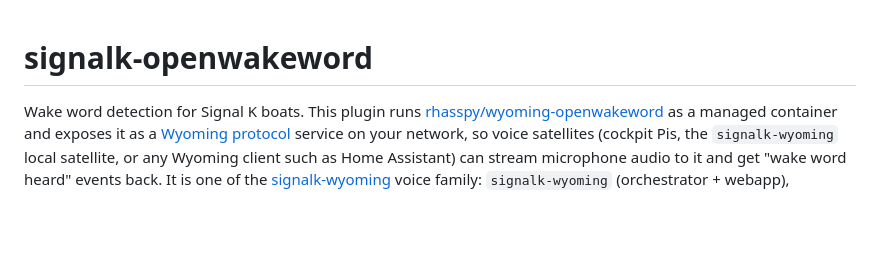
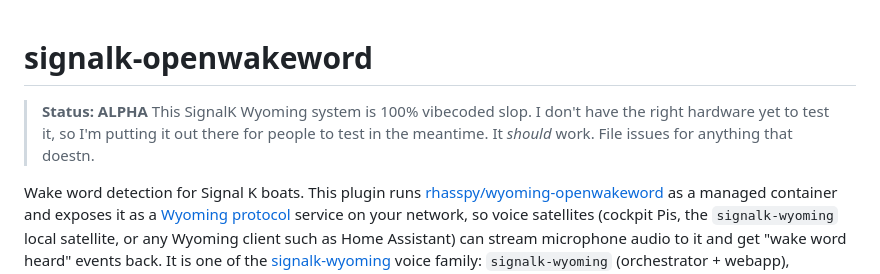
Before and after one commit to hoeken/signalk-openwakeword, a Markdown page: README.md, the part around the change. GitHub-like rendering; blank space fills up the shorter version.

Commit message:
Added disclaimer

```diff
--- a/README.md
+++ b/README.md
@@ -1,4 +1,6 @@
 # signalk-openwakeword
+
+> **Status: ALPHA** This SignalK Wyoming system is 100% vibecoded slop. I don't have the right hardware yet to test it, so I'm putting it out there for people to test in the meantime. It _should_ work. File issues for anything that doestn.
 
 Wake word detection for Signal K boats. This plugin runs
 [rhasspy/wyoming-openwakeword](https://github.com/rhasspy/wyoming-openwakeword)
```
